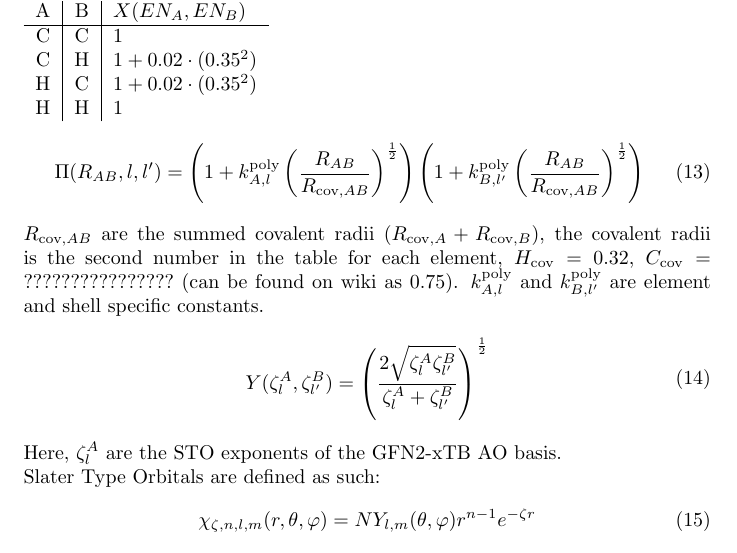
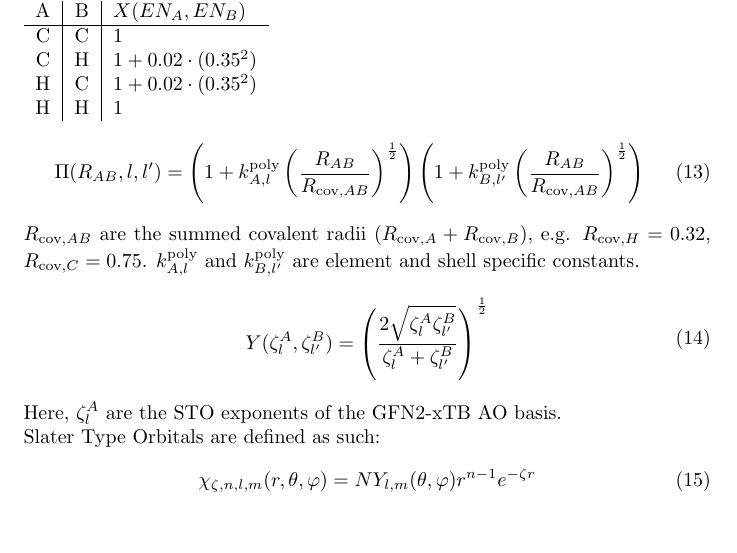
Before and after one commit to AceMouse/xTB-math, a LaTeX document (main.tex): part of page 2 of 7, cut so that both start at the same text, the shorter picture padded with empty space. Compiled offline with pdfLaTeX.

Commit message:
clarify R_cov,H/C

```diff
--- a/main.tex
+++ b/main.tex
@@ -73,7 +73,7 @@ Thus here is a table for the combinations we will be working with:\\
     \Pi(R_{AB},l,l') &= \left(1 + k^{\text{poly}}_{A,l}\left(\frac{R_{AB}}{R_{\text{cov},AB}}\right)^\frac{1}{2}\right)\left(1 + k^{\text{poly}}_{B,l'}\left(\frac{R_{AB}}{R_{\text{cov},AB}}\right)^\frac{1}{2}\right)\\
 \end{split}
 \end{equation}
-$R_{\text{cov},AB}$ are the summed covalent radii (\(R_{\text{cov},A} + R_{\text{cov},B}\)), the covalent radii is the second number in the table for each element, $H_{\text{cov}}=0.32$, $C_{\text{cov}}=????????????????$ (can be found on wiki as 0.75). $k^{\text{poly}}_{A,l}$ and $k^{\text{poly}}_{B,l'}$ are element and shell specific constants.
+$R_{\text{cov},AB}$ are the summed covalent radii (\(R_{\text{cov},A} + R_{\text{cov},B}\)), e.g. $R_{\text{cov},H}=0.32$, $R_{\text{cov},C}=0.75$. $k^{\text{poly}}_{A,l}$ and $k^{\text{poly}}_{B,l'}$ are element and shell specific constants.
 \begin{equation}
 \begin{split}
     Y(\zeta^A_l,\zeta^B_{l'}) &= \left(\frac{2\sqrt{\zeta^A_l\zeta^B_{l'}}}{\zeta^A_l+\zeta^B_{l'}}\right)^\frac{1}{2}\\
```
Also changed, not shown: main.pdf.
